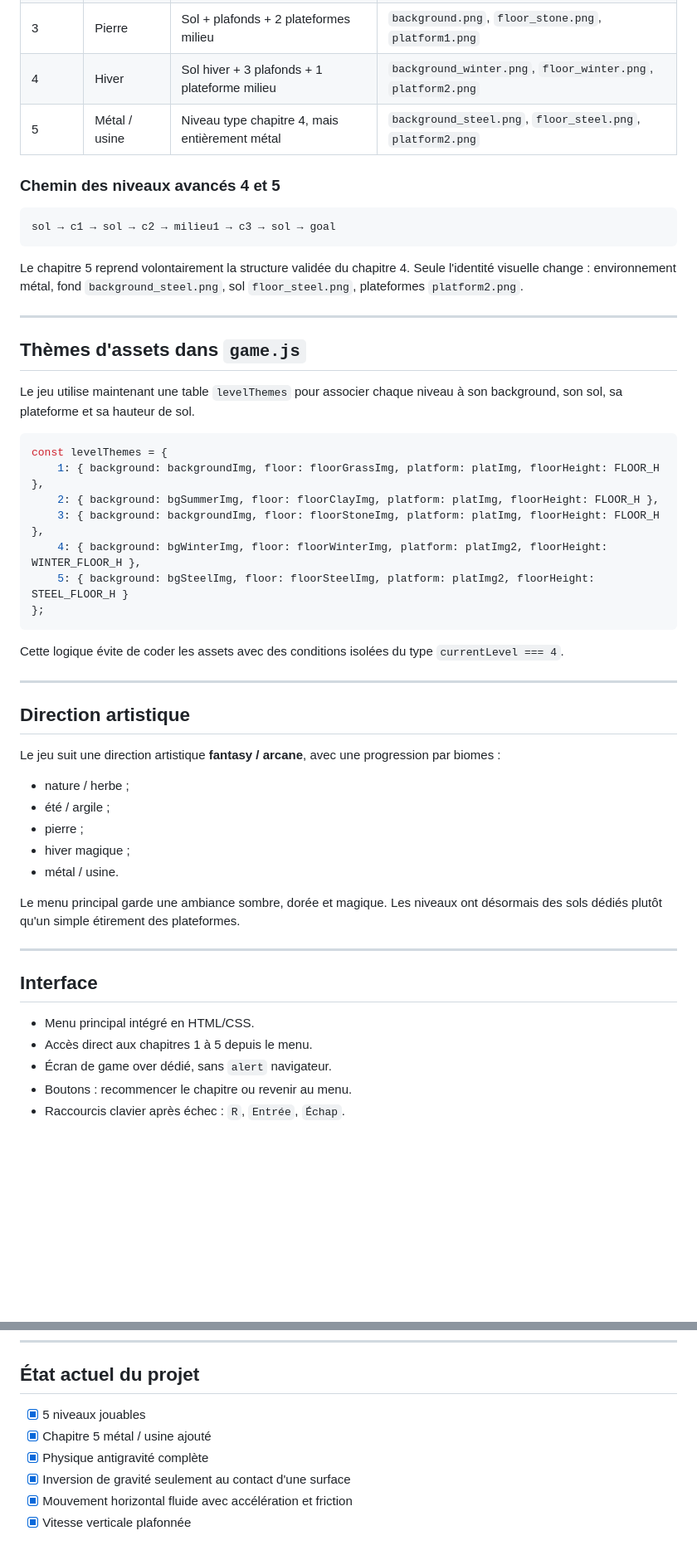
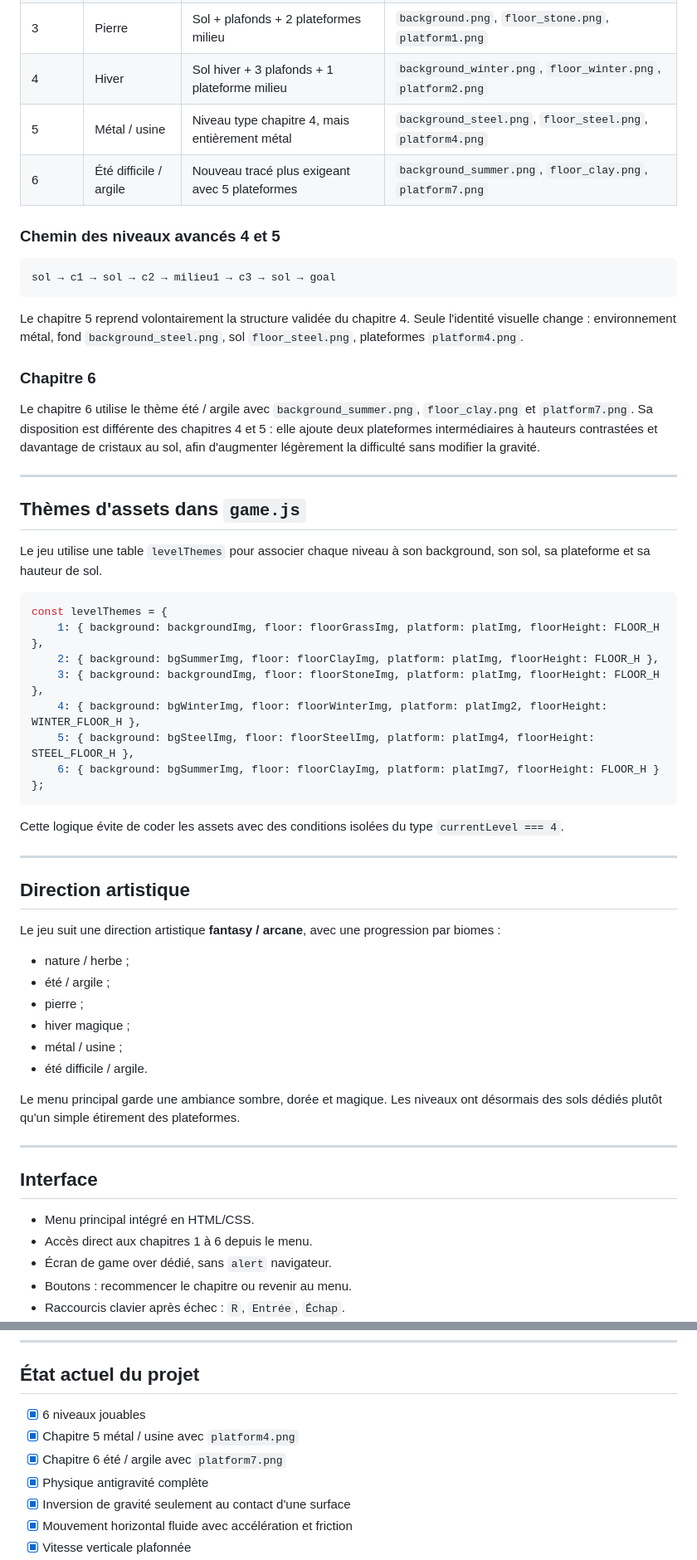
Before and after one commit to ElGualicho/Gravity-Shifter, a Markdown page: README.md, 2 parts joined by grey strips. Shown at 83% size. GitHub-like rendering; blank space fills up the shorter version.

Commit message:
Document chapter 6 summer clay level

````diff
--- a/README.md
+++ b/README.md
@@ -41,7 +41,8 @@ La gravité et les collisions sont actuellement validées. Les ajustements visue
 | 2 | Été / argile | Sol + plafonds + 1 plateforme milieu | `background_summer.png`, `floor_clay.png`, `platform1.png` |
 | 3 | Pierre | Sol + plafonds + 2 plateformes milieu | `background.png`, `floor_stone.png`, `platform1.png` |
 | 4 | Hiver | Sol hiver + 3 plafonds + 1 plateforme milieu | `background_winter.png`, `floor_winter.png`, `platform2.png` |
-| 5 | Métal / usine | Niveau type chapitre 4, mais entièrement métal | `background_steel.png`, `floor_steel.png`, `platform2.png` |
+| 5 | Métal / usine | Niveau type chapitre 4, mais entièrement métal | `background_steel.png`, `floor_steel.png`, `platform4.png` |
+| 6 | Été difficile / argile | Nouveau tracé plus exigeant avec 5 plateformes | `background_summer.png`, `floor_clay.png`, `platform7.png` |
 
 ### Chemin des niveaux avancés 4 et 5
 
@@ -49,13 +50,17 @@ La gravité et les collisions sont actuellement validées. Les ajustements visue
 sol → c1 → sol → c2 → milieu1 → c3 → sol → goal
 ```
 
-Le chapitre 5 reprend volontairement la structure validée du chapitre 4. Seule l'identité visuelle change : environnement métal, fond `background_steel.png`, sol `floor_steel.png`, plateformes `platform2.png`.
+Le chapitre 5 reprend volontairement la structure validée du chapitre 4. Seule l'identité visuelle change : environnement métal, fond `background_steel.png`, sol `floor_steel.png`, plateformes `platform4.png`.
+
+### Chapitre 6
+
+Le chapitre 6 utilise le thème été / argile avec `background_summer.png`, `floor_clay.png` et `platform7.png`. Sa disposition est différente des chapitres 4 et 5 : elle ajoute deux plateformes intermédiaires à hauteurs contrastées et davantage de cristaux au sol, afin d'augmenter légèrement la difficulté sans modifier la gravité.
 
 ---
 
 ## Thèmes d'assets dans `game.js`
 
-Le jeu utilise maintenant une table `levelThemes` pour associer chaque niveau à son background, son sol, sa plateforme et sa hauteur de sol.
+Le jeu utilise une table `levelThemes` pour associer chaque niveau à son background, son sol, sa plateforme et sa hauteur de sol.
 
 ```js
 const levelThemes = {
@@ -63,7 +68,8 @@ const levelThemes = {
     2: { background: bgSummerImg, floor: floorClayImg, platform: platImg, floorHeight: FLOOR_H },
     3: { background: backgroundImg, floor: floorStoneImg, platform: platImg, floorHeight: FLOOR_H },
     4: { background: bgWinterImg, floor: floorWinterImg, platform: platImg2, floorHeight: WINTER_FLOOR_H },
-    5: { background: bgSteelImg, floor: floorSteelImg, platform: platImg2, floorHeight: STEEL_FLOOR_H }
+    5: { background: bgSteelImg, floor: floorSteelImg, platform: platImg4, floorHeight: STEEL_FLOOR_H },
+    6: { background: bgSummerImg, floor: floorClayImg, platform: platImg7, floorHeight: FLOOR_H }
 };
 ```
 
@@ -79,7 +85,8 @@ Le jeu suit une direction artistique **fantasy / arcane**, avec une progression
 - été / argile ;
 - pierre ;
 - hiver magique ;
-- métal / usine.
+- métal / usine ;
+- été difficile / argile.
 
 Le menu principal garde une ambiance sombre, dorée et magique. Les niveaux ont désormais des sols dédiés plutôt qu'un simple étirement des plateformes.
 
@@ -88,7 +95,7 @@ Le menu principal garde une ambiance sombre, dorée et magique. Les niveaux ont
 ## Interface
 
 - Menu principal intégré en HTML/CSS.
-- Accès direct aux chapitres 1 à 5 depuis le menu.
+- Accès direct aux chapitres 1 à 6 depuis le menu.
 - Écran de game over dédié, sans `alert` navigateur.
 - Boutons : recommencer le chapitre ou revenir au menu.
 - Raccourcis clavier après échec : `R`, `Entrée`, `Échap`.
@@ -200,8 +210,9 @@ Ces valeurs ont été réglées pour que les assets soient mieux posés visuelle
 
 ## État actuel du projet
 
-- [x] 5 niveaux jouables
-- [x] Chapitre 5 métal / usine ajouté
+- [x] 6 niveaux jouables
+- [x] Chapitre 5 métal / usine avec `platform4.png`
+- [x] Chapitre 6 été / argile avec `platform7.png`
 - [x] Physique antigravité complète
 - [x] Inversion de gravité seulement au contact d'une surface
 - [x] Mouvement horizontal fluide avec accélération et friction
````
Also changed, not shown: other parts of README.md (+9 -6 lines).
